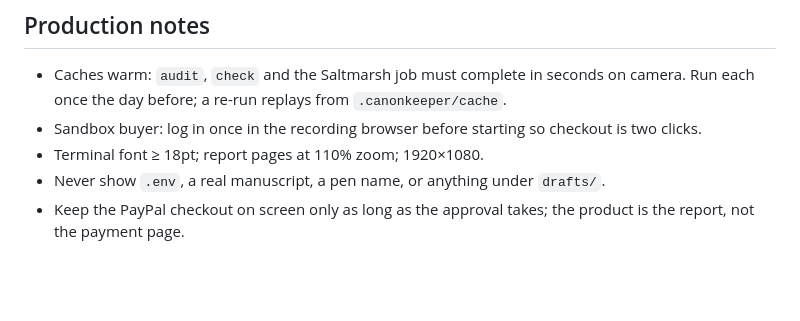
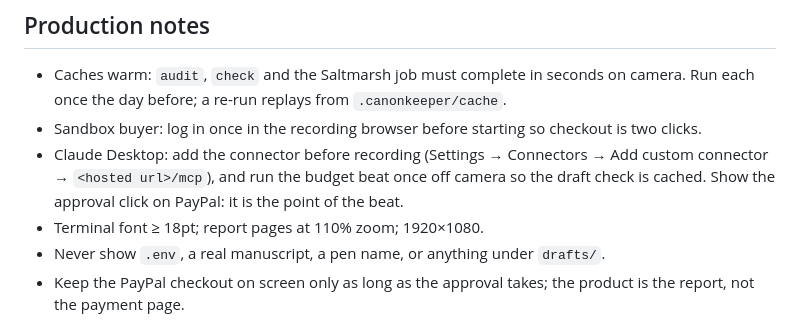
Before and after one commit to nolankido/canonKeeper, a Markdown page: docs/DEMO_SCRIPT.md, the part around one of its changes. Drawn GitHub-style; blank space fills up the shorter version.

```diff
--- a/docs/DEMO_SCRIPT.md
+++ b/docs/DEMO_SCRIPT.md
@@ -69,6 +74,9 @@ manuscripts. Preflight: pay for the audit, get the proof." Repo URL on screen.
 - Caches warm: `audit`, `check` and the Saltmarsh job must complete in seconds on camera. Run
   each once the day before; a re-run replays from `.canonkeeper/cache`.
 - Sandbox buyer: log in once in the recording browser before starting so checkout is two clicks.
+- Claude Desktop: add the connector before recording (Settings → Connectors → Add custom
+  connector → `<hosted url>/mcp`), and run the budget beat once off camera so the draft check
+  is cached. Show the approval click on PayPal: it is the point of the beat.
 - Terminal font ≥ 18pt; report pages at 110% zoom; 1920×1080.
 - Never show `.env`, a real manuscript, a pen name, or anything under `drafts/`.
 - Keep the PayPal checkout on screen only as long as the approval takes; the product is the
```
Also changed, not shown: other parts of docs/DEMO_SCRIPT.md (+55 -50 lines), docs/SPRINT.md (+1 -1 lines).
